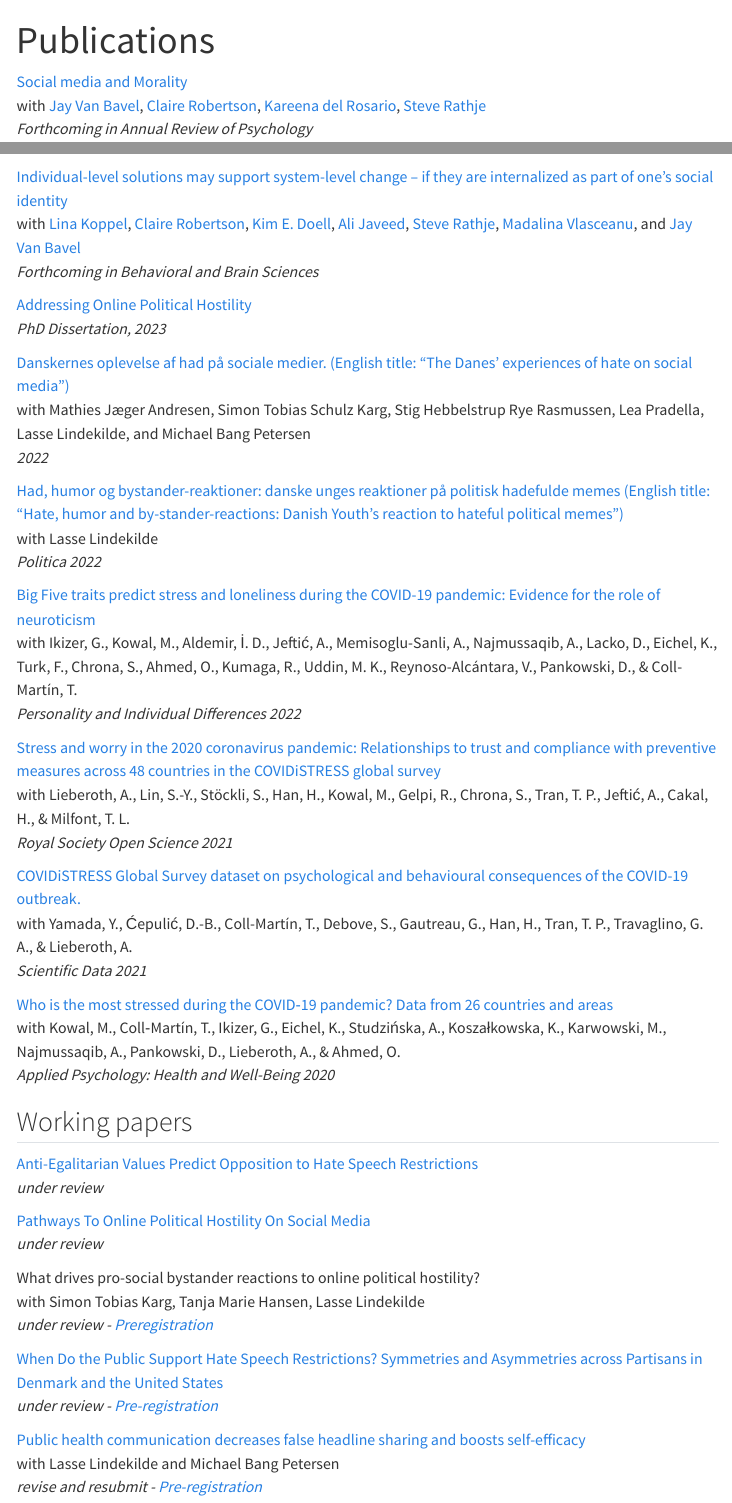
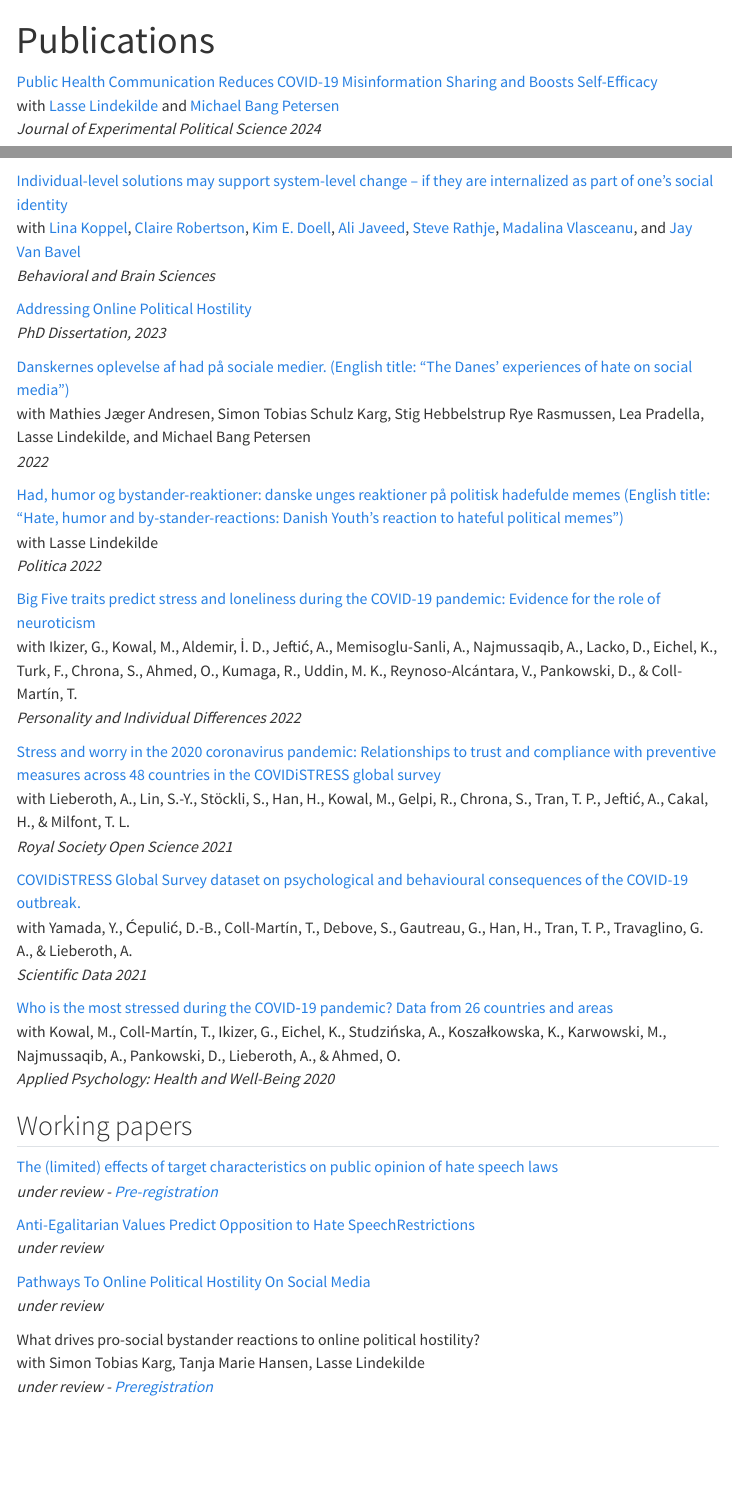
Before and after one commit to jesper-rasmussen/jesper-rasmussen.github.io, a Quarto document (publications.qmd): the page in a window 1100 px wide, from its top, and a second part further down, joined at a grey line. Rendered offline with R 4.5, knitr and Pandoc in place of Quarto, with nearby package versions; menus at the side of the page are left out.

Commit message:
Update publications.qmd

```diff
--- a/publications.qmd
+++ b/publications.qmd
@@ -5,29 +5,20 @@ editor:
     wrap: 72
 ---
 
+[Public Health Communication Reduces COVID-19 Misinformation Sharing and Boosts Self-Efficacy](https://cup.org/3QcmSwc) <br> with [Lasse Lindekilde](https://scholar.google.com/citations?user=McFYjR4AAAAJ&hl=en&oi=ao)
+and [Michael Bang Petersen](https://scholar.google.com/citations?hl=en&user=kmkQqPMAAAAJ) <br> *Journal of Experimental Political Science 2024*
+
 [Social media and Morality](https://www.annualreviews.org/doi/10.1146/annurev-psych-022123-110258?url_ver=Z39.88-2003&rfr_id=ori%3Arid%3Acrossref.org&rfr_dat=cr_pub++0pubmed) <br> with [Jay
 Van Bavel](https://www.jayvanbavel.com/), [Claire
 Robertson](https://scholar.google.com/citations?user=U86vr3EAAAAJ&hl=en&oi=ao),
 [Kareena del
 Rosario](https://scholar.google.com/citations?user=ZS2vTasAAAAJ&hl=en),
-[Steve Rathje](https://stevenrathje.com/) <br> *Forthcoming in Annual
-Review of Psychology*
+[Steve Rathje](https://stevenrathje.com/) <br> *Annual Review of Psychology 2024*
 
-[Individual-level solutions may support system-level change -- if they
-are internalized as part of one's social
-identity](https://www.cambridge.org/core/journals/behavioral-and-brain-sciences/article/abs/individuallevel-solutions-may-support-systemlevel-change-a-if-they-are-internalized-as-part-of-ones-social-identity/821879C4D84800688291FA778B484AB8) <br> with [Lina
-Koppel](https://scholar.google.se/citations?user=hfioc6YAAAAJ&hl=sv),
-[Claire
-Robertson](https://scholar.google.com/citations?user=U86vr3EAAAAJ&hl=en&oi=ao),
-[Kim E. Doell](https://www.kimdoell.com/), [Ali
-Javeed](https://www.alijaveed.com/), [Steve
-Rathje](https://stevenrathje.com/), [Madalina
-Vlasceanu](https://www.mvlasceanu.com/), and [Jay Van
-Bavel](https://www.jayvanbavel.com/) <br> *Forthcoming in Behavioral and
-Brain Sciences*
+[Individual-level solutions may support system-level change -- if they are internalized as part of one's social identity](https://www.cambridge.org/core/journals/behavioral-and-brain-sciences/article/abs/individuallevel-solutions-may-support-systemlevel-change-a-if-they-are-internalized-as-part-of-ones-social-identity/821879C4D84800688291FA778B484AB8) <br> with [Lina Koppel](https://scholar.google.se/citations?user=hfioc6YAAAAJ&hl=sv), [Claire Robertson](https://scholar.google.com/citations?user=U86vr3EAAAAJ&hl=en&oi=ao),
+[Kim E. Doell](https://www.kimdoell.com/), [Ali Javeed](https://www.alijaveed.com/), [Steve Rathje](https://stevenrathje.com/), [Madalina Vlasceanu](https://www.mvlasceanu.com/), and [Jay Van Bavel](https://www.jayvanbavel.com/) <br> *Behavioral and Brain Sciences*
 
-[Addressing Online Political
-Hostility](https://politica.dk/fileadmin/politica/Dokumenter/Afhandlinger/jesper_rasmussen.pdf)
+[Addressing Online Political Hostility](https://politica.dk/fileadmin/politica/Dokumenter/Afhandlinger/jesper_rasmussen.pdf)
 <br> *PhD Dissertation, 2023*
 
 [Danskernes oplevelse af had på sociale medier. (English title: "The
@@ -74,23 +65,11 @@ Well-Being 2020*
 
 ## Working papers
 
-[Anti-Egalitarian Values Predict Opposition to Hate Speech
-Restrictions](https://psyarxiv.com/856z9/) <br> *under review*
-
-[Pathways To Online Political Hostility On Social
-Media](https://psyarxiv.com/r3y5u/) <br> *under review*
-
-What drives pro-social bystander reactions to online political
-hostility? <br> with Simon Tobias Karg, Tanja Marie Hansen, Lasse
-Lindekilde <br> *under review -
-[Preregistration](https://osf.io/bpmy3/)*
-
-[When Do the Public Support Hate Speech Restrictions? Symmetries and
-Asymmetries across Partisans in Denmark and the United
-States](https://psyarxiv.com/j4nuc/) <br> *under review -
+[The (limited) effects of target characteristics on public opinion of hate speech laws](https://psyarxiv.com/j4nuc/) <br> *under review -
 [Pre-registration](https://osf.io/7xvq6/)*
 
-[Public health communication decreases false headline sharing and boosts
-self-efficacy](https://psyarxiv.com/8wdfp) <br> with Lasse Lindekilde
-and Michael Bang Petersen <br> *revise and resubmit -
-[Pre-registration](https://osf.io/3v6qk/)*
+[Anti-Egalitarian Values Predict Opposition to Hate SpeechRestrictions](https://psyarxiv.com/856z9/) <br> *under review*
+
+[Pathways To Online Political Hostility On Social Media](https://psyarxiv.com/r3y5u/) <br> *under review*
+
+What drives pro-social bystander reactions to online political hostility? <br> with Simon Tobias Karg, Tanja Marie Hansen, Lasse Lindekilde <br> *under review - [Preregistration](https://osf.io/bpmy3/)*
```
